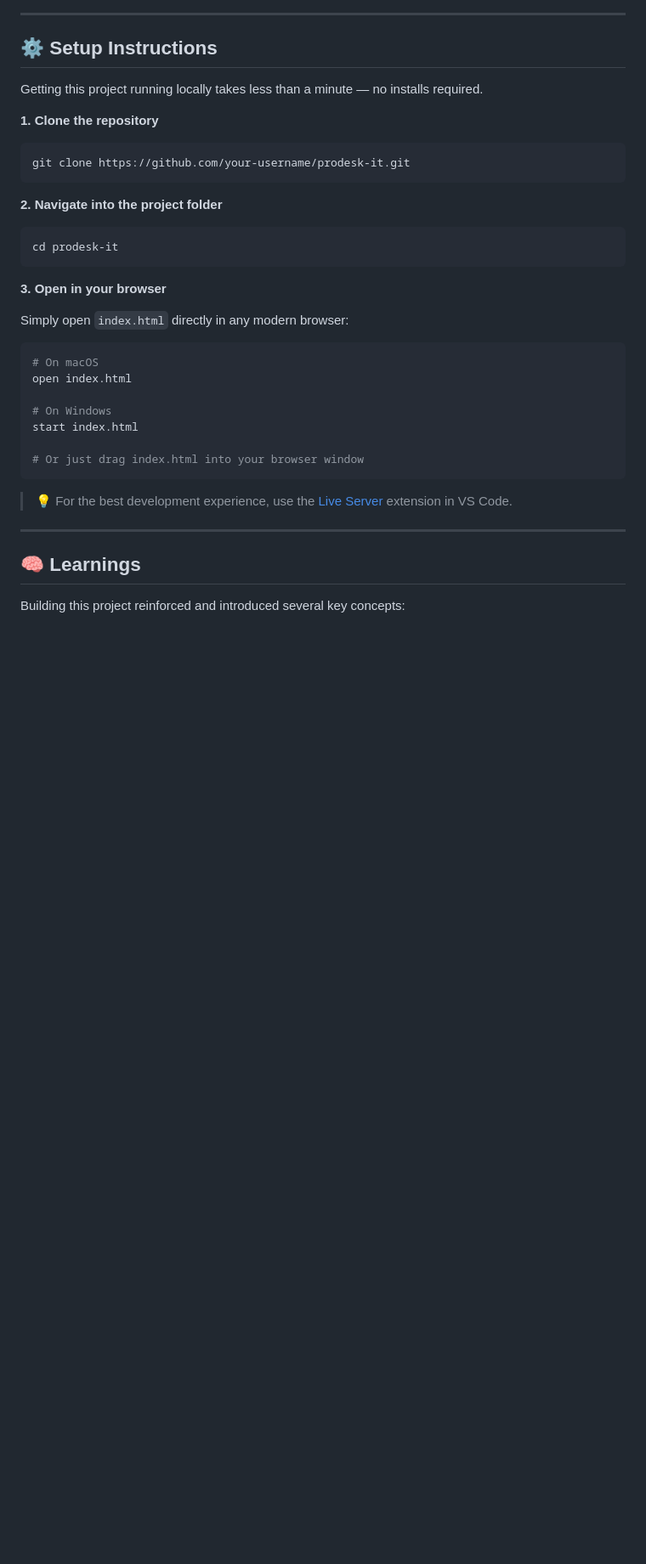
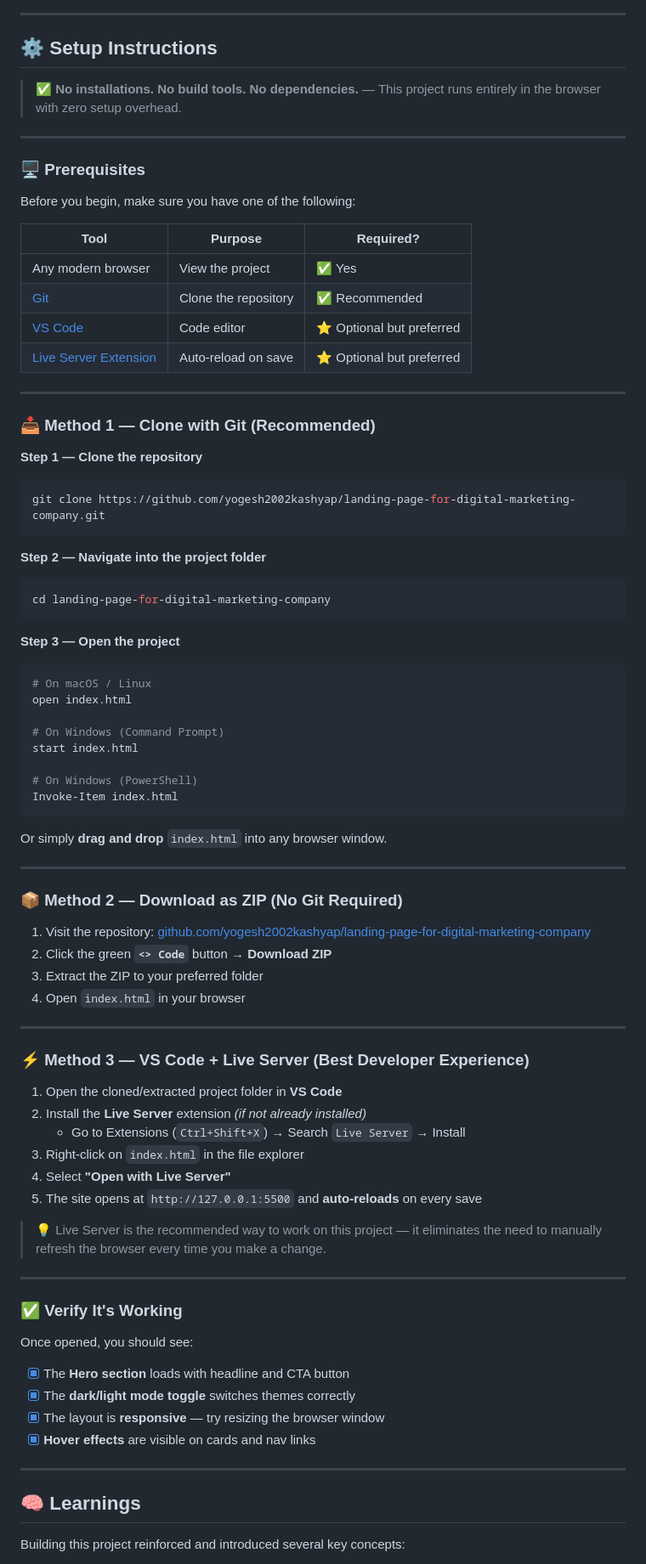
Before and after one commit to yogesh2002kashyap/landing-page-for-digital-marketing-company, a Markdown page: README.md, the part around the change. Shown at 85% size. Drawn GitHub-style; blank space fills up the shorter version.

````diff
--- a/README.md
+++ b/README.md
@@ -73,32 +73,81 @@ prodesk-it/
 
 ## ⚙️ Setup Instructions
 
-Getting this project running locally takes less than a minute — no installs required.
+> ✅ **No installations. No build tools. No dependencies.** — This project runs entirely in the browser with zero setup overhead.
 
-**1. Clone the repository**
+---
+
+### 🖥️ Prerequisites
+
+Before you begin, make sure you have one of the following:
+
+| Tool | Purpose | Required? |
+|---|---|---|
+| Any modern browser | View the project | ✅ Yes |
+| [Git](https://git-scm.com/) | Clone the repository | ✅ Recommended |
+| [VS Code](https://code.visualstudio.com/) | Code editor | ⭐ Optional but preferred |
+| [Live Server Extension](https://marketplace.visualstudio.com/items?itemName=ritwickdey.LiveServer) | Auto-reload on save | ⭐ Optional but preferred |
+
+---
+
+### 📥 Method 1 — Clone with Git (Recommended)
+
+**Step 1 — Clone the repository**
 ```bash
-git clone https://github.com/your-username/prodesk-it.git
+git clone https://github.com/yogesh2002kashyap/landing-page-for-digital-marketing-company.git
 ```
 
-**2. Navigate into the project folder**
+**Step 2 — Navigate into the project folder**
 ```bash
-cd prodesk-it
+cd landing-page-for-digital-marketing-company
 ```
 
-**3. Open in your browser**
+**Step 3 — Open the project**
 
-Simply open `index.html` directly in any modern browser:
 ```bash
-# On macOS
+# On macOS / Linux
 open index.html
 
-# On Windows
+# On Windows (Command Prompt)
 start index.html
 
-# Or just drag index.html into your browser window
+# On Windows (PowerShell)
+Invoke-Item index.html
 ```
 
-> 💡 For the best development experience, use the [Live Server](https://marketplace.visualstudio.com/items?itemName=ritwickdey.LiveServer) extension in VS Code.
+Or simply **drag and drop** `index.html` into any browser window.
+
+---
+
+### 📦 Method 2 — Download as ZIP (No Git Required)
+
+1. Visit the repository: [github.com/yogesh2002kashyap/landing-page-for-digital-marketing-company](https://github.com/yogesh2002kashyap/landing-page-for-digital-marketing-company)
+2. Click the green **`<> Code`** button → **Download ZIP**
+3. Extract the ZIP to your preferred folder
+4. Open `index.html` in your browser
+
+---
+
+### ⚡ Method 3 — VS Code + Live Server (Best Developer Experience)
+
+1. Open the cloned/extracted project folder in **VS Code**
+2. Install the **Live Server** extension *(if not already installed)*
+   - Go to Extensions (`Ctrl+Shift+X`) → Search `Live Server` → Install
+3. Right-click on `index.html` in the file explorer
+4. Select **"Open with Live Server"**
+5. The site opens at `http://127.0.0.1:5500` and **auto-reloads** on every save
+
+> 💡 Live Server is the recommended way to work on this project — it eliminates the need to manually refresh the browser every time you make a change.
+
+---
+
+### ✅ Verify It's Working
+
+Once opened, you should see:
+- [x] The **Hero section** loads with headline and CTA button
+- [x] The **dark/light mode toggle** switches themes correctly
+- [x] The layout is **responsive** — try resizing the browser window
+- [x] **Hover effects** are visible on cards and nav links
 
 ---
 
````
